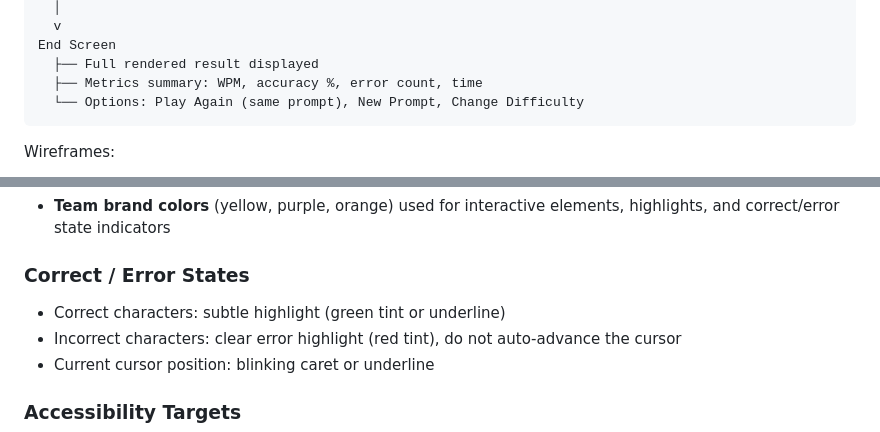
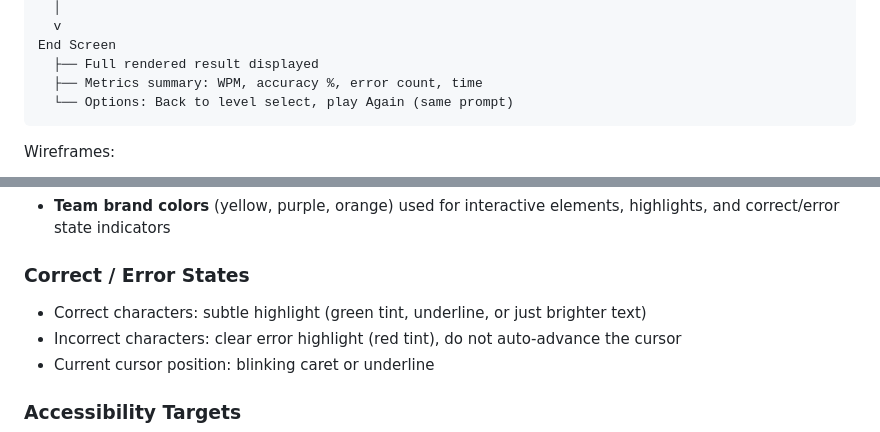
Before and after one commit to cse110-sp26-group23/cse110-sp26-group23, a Markdown page: docs/design.md, 2 parts joined by grey strips. Drawn GitHub-style.

````diff
--- a/docs/design.md
+++ b/docs/design.md
@@ -56,7 +56,7 @@ Game Screen
 End Screen
   ├── Full rendered result displayed
   ├── Metrics summary: WPM, accuracy %, error count, time
-  └── Options: Play Again (same prompt), New Prompt, Change Difficulty
+  └── Options: Back to level select, play Again (same prompt)
 ```
 
 Wireframes:
@@ -97,7 +97,7 @@ _Exact breakpoints and layout switching: TBD during UI implementation._
 - **Team brand colors** (yellow, purple, orange) used for interactive elements, highlights, and correct/error state indicators
 
 ### Correct / Error States
-- Correct characters: subtle highlight (green tint or underline)
+- Correct characters: subtle highlight (green tint, underline, or just brighter text)
 - Incorrect characters: clear error highlight (red tint), do not auto-advance the cursor
 - Current cursor position: blinking caret or underline
 
````
Also changed, not shown: other parts of docs/design.md (+1 -1 lines), docs/architecture.md (+24 -27 lines).
